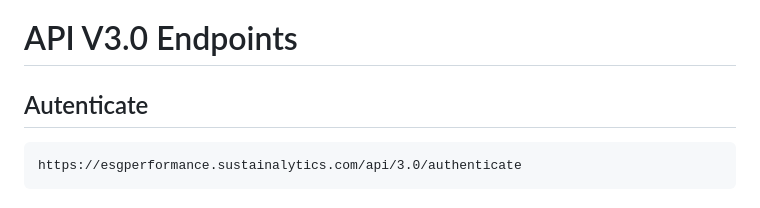
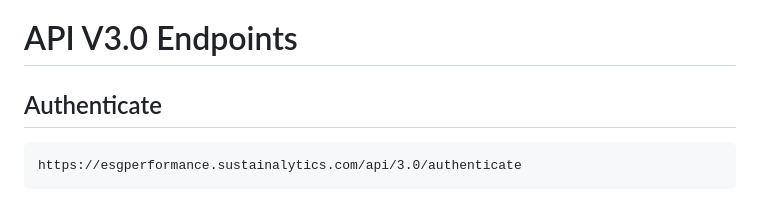
Before and after one commit to Morningstar/eap-api-docs, a Markdown page: v3-0/endpoints.md, the part around the change. Rendered like a GitHub page.

```diff
--- a/v3-0/endpoints.md
+++ b/v3-0/endpoints.md
@@ -1,6 +1,6 @@
 # API V3.0 Endpoints
 
-## Autenticate
+## Authenticate
 
 ~~~
 https://esgperformance.sustainalytics.com/api/3.0/authenticate
```
